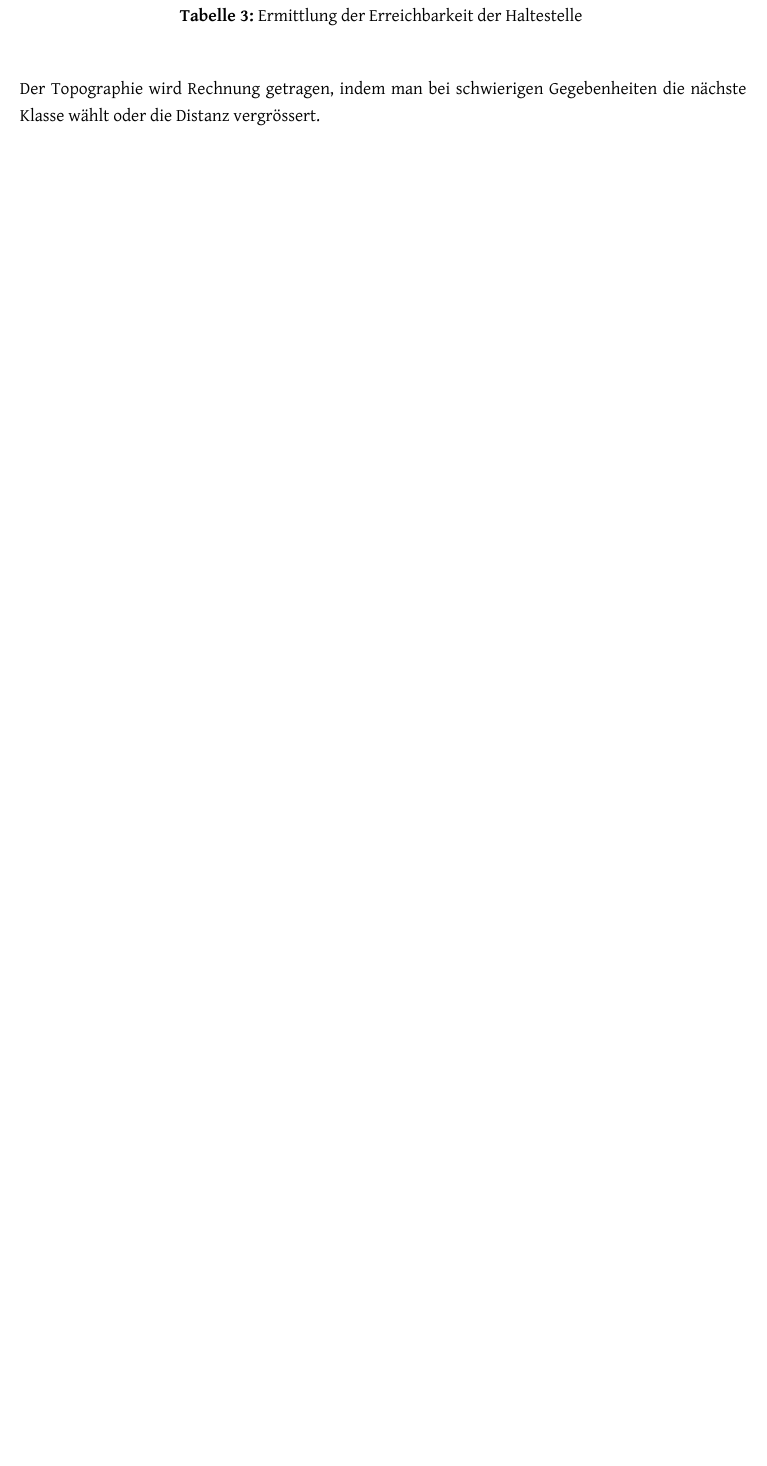
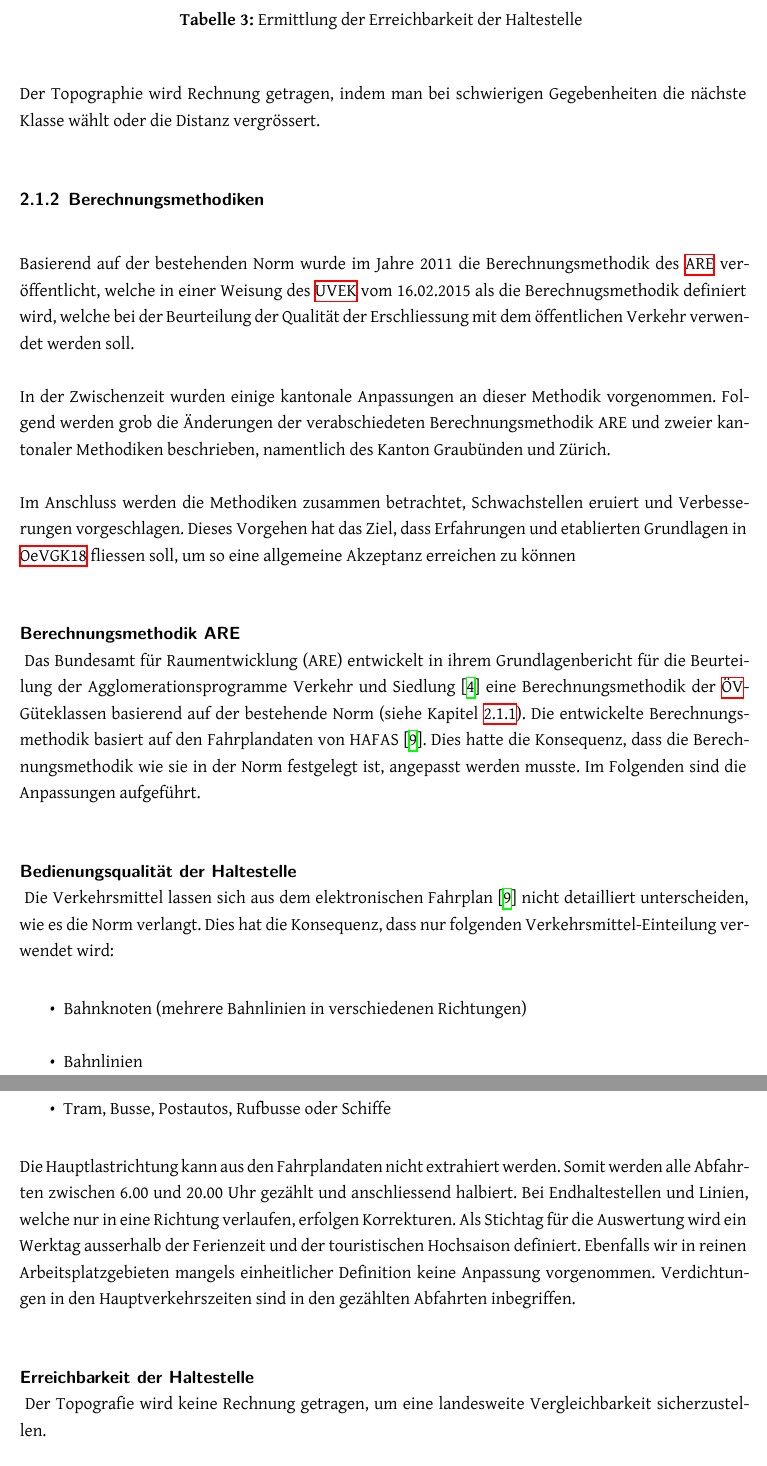
Before and after one commit to ResidenceConan/thesis, a LaTeX thesis (index.tex, which reads technicalreport/stateoftheart.tex): part of page 15 of 49 before the commit and two parts of pages 15 and 16 of 50 after it, the two joined at a grey line, cut so that both start at the same text, the shorter picture padded with empty space. Compiled offline with XeLaTeX.

Commit message:
add description of calculation methods ARE

```diff
--- a/technicalreport/stateoftheart.tex
+++ b/technicalreport/stateoftheart.tex
@@ -135,3 +135,41 @@ Die Distanzen sind Luftlinien, wobei ein mittlerer Umwegfaktor von 20 bis 30\% b
 \end{longtable}
 
 Der Topographie wird Rechnung getragen, indem man bei schwierigen Gegebenheiten die nächste Klasse wählt oder die Distanz vergrössert.
+
+\subsubsection{Berechnungsmethodiken}
+\label{Aktuelle Situation:Berechnungsmethodik}
+Basierend auf der bestehenden Norm wurde im Jahre 2011 die Berechnungsmethodik des \ac{ARE} veröffentlicht, welche in einer Weisung des \acs{UVEK} vom 16.02.2015 als die Berechnugsmethodik definiert wird, welche bei der Beurteilung der Qualität der Erschliessung mit dem öffentlichen Verkehr verwendet werden soll.
+
+In der Zwischenzeit wurden einige kantonale Anpassungen an dieser Methodik vorgenommen.
+Folgend werden grob die Änderungen der verabschiedeten Berechnungsmethodik ARE und zweier kantonaler Methodiken beschrieben, namentlich des Kanton Graubünden und Zürich.
+
+Im Anschluss werden die Methodiken zusammen betrachtet, Schwachstellen eruiert und Verbesserungen vorgeschlagen.
+Dieses Vorgehen hat das Ziel, dass Erfahrungen und etablierten Grundlagen in \gls{OeVGK18} fliessen soll, um so eine allgemeine Akzeptanz erreichen zu können
+
+\paragraph{Berechnungsmethodik ARE}~\\
+\label{Berechnungsmethodik:Berechnungsmethodik ARE}
+Das Bundesamt für Raumentwicklung (ARE) entwickelt in ihrem Grundlagenbericht für die Beurteilung der Agglomerationsprogramme Verkehr und Siedlung~\cite{berechnung_are} eine Berechnungsmethodik der \acs{ÖV}-Güteklassen basierend auf der bestehende Norm (siehe Kapitel \ref{Aktuelle Situation:Schweizer Norm 640 290}).
+Die entwickelte Berechnungsmethodik basiert auf den Fahrplandaten von HAFAS~\cite{sbb_hafas_spec}.
+Dies hatte die Konsequenz, dass die Berechnungsmethodik wie sie in der Norm festgelegt ist, angepasst werden musste.
+Im Folgenden sind die Anpassungen aufgeführt.
+
+\subparagraph{Bedienungsqualität der Haltestelle}~\\
+\label{Berechnungsmethodik ARE:Bedienungsqualität der Haltestelle}
+Die Verkehrsmittel lassen sich aus dem elektronischen Fahrplan~\cite{sbb_hafas_spec} nicht detailliert unterscheiden, wie es die Norm verlangt.
+Dies hat die Konsequenz, dass nur folgenden Verkehrsmittel-Einteilung verwendet wird:
+
+\begin{itemize}
+    \item Bahnknoten (mehrere Bahnlinien in verschiedenen Richtungen)
+    \item Bahnlinien
+    \item Tram, Busse, Postautos, Rufbusse oder Schiffe
+\end{itemize}
+
+Die Hauptlastrichtung kann aus den Fahrplandaten nicht extrahiert werden.
+Somit werden alle Abfahrten zwischen 6.00 und 20.00 Uhr gezählt und anschliessend halbiert. Bei Endhaltestellen und Linien, welche nur in eine Richtung verlaufen, erfolgen Korrekturen.
+Als Stichtag für die Auswertung wird ein Werktag ausserhalb der Ferienzeit und der touristischen Hochsaison definiert.
+Ebenfalls wir in reinen Arbeitsplatzgebieten mangels einheitlicher Definition keine Anpassung vorgenommen.
+Verdichtungen in den Hauptverkehrszeiten sind in den gezählten Abfahrten inbegriffen.
+
+\subparagraph{Erreichbarkeit der Haltestelle}~\\
+\label{Berechnungsmethodik ARE:Erreichbarkeit der Haltestelle}
+Der Topografie wird keine Rechnung getragen, um eine landesweite Vergleichbarkeit sicherzustellen.
```
Also changed, not shown: appendix/abbreviations.tex (+3 -1 lines), technicalreport/stateoftheart.tex (12 more changed lines).
